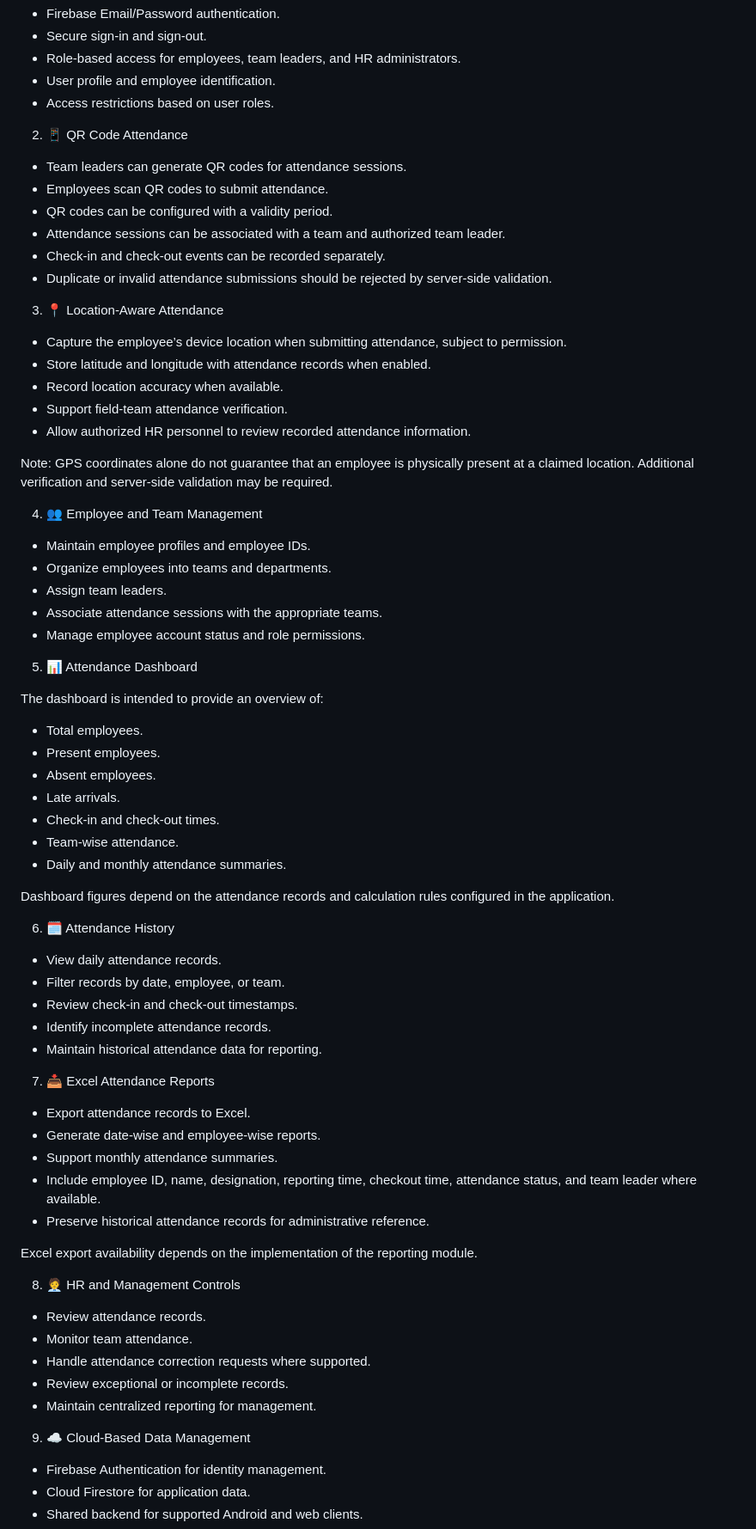
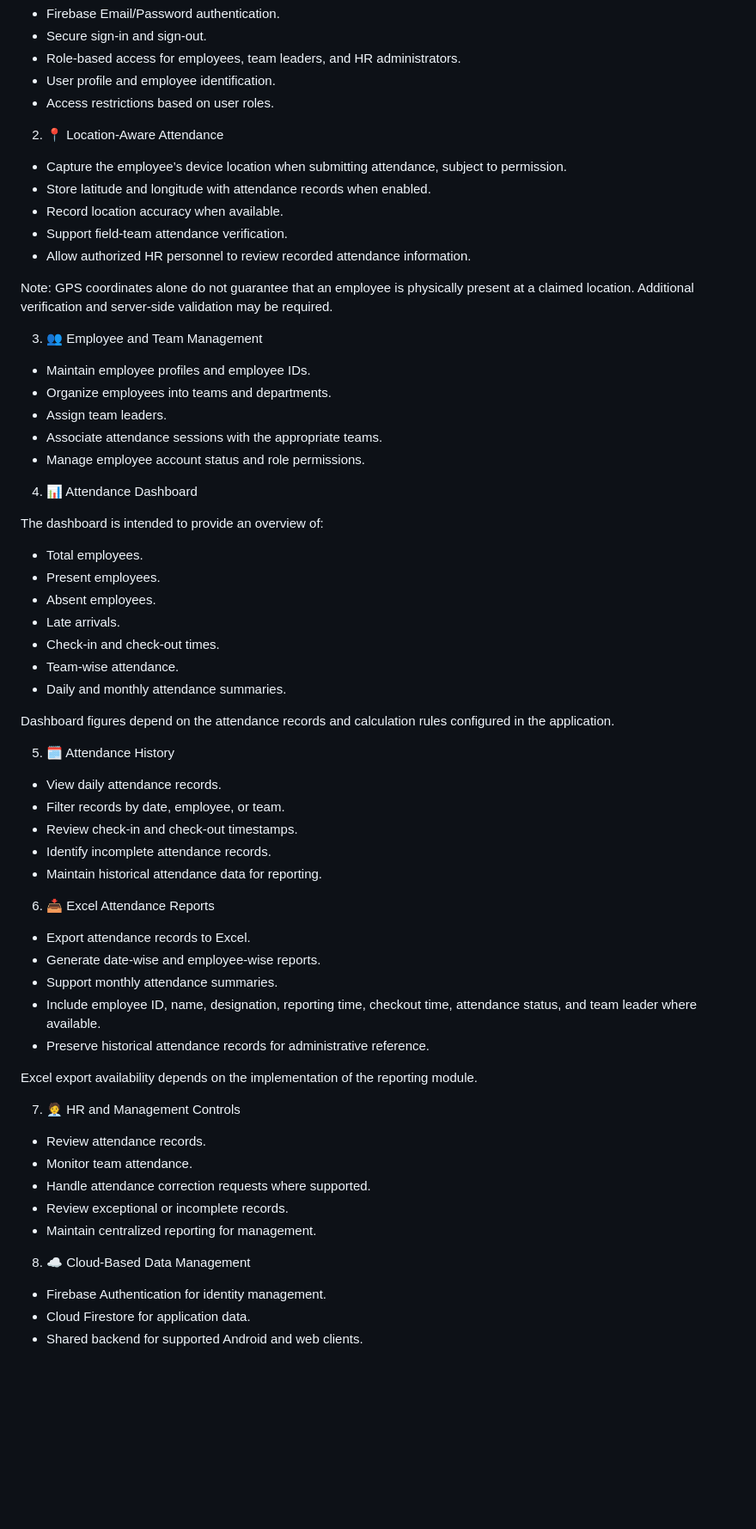
Before and after one commit to Minhajshifat/AttendenceprotalSurokkhaHealth, a Markdown page: README.md, the part around the change. Shown at 86% size. Drawn GitHub-style; blank space fills up the shorter version.

```diff
--- a/README.md
+++ b/README.md
@@ -83,16 +83,8 @@ The system is designed for organizations managing approximately 11–50 employee
 * User profile and employee identification.
 * Access restrictions based on user roles.
 
-2. 📱 QR Code Attendance
 
-* Team leaders can generate QR codes for attendance sessions.
-* Employees scan QR codes to submit attendance.
-* QR codes can be configured with a validity period.
-* Attendance sessions can be associated with a team and authorized team leader.
-* Check-in and check-out events can be recorded separately.
-* Duplicate or invalid attendance submissions should be rejected by server-side validation.
-
-3. 📍 Location-Aware Attendance
+2. 📍 Location-Aware Attendance
 
 * Capture the employee’s device location when submitting attendance, subject to permission.
 * Store latitude and longitude with attendance records when enabled.
@@ -102,7 +94,7 @@ The system is designed for organizations managing approximately 11–50 employee
 
 Note: GPS coordinates alone do not guarantee that an employee is physically present at a claimed location. Additional verification and server-side validation may be required.
 
-4. 👥 Employee and Team Management
+3. 👥 Employee and Team Management
 
 * Maintain employee profiles and employee IDs.
 * Organize employees into teams and departments.
@@ -110,7 +102,7 @@ Note: GPS coordinates alone do not guarantee that an employee is physically pres
 * Associate attendance sessions with the appropriate teams.
 * Manage employee account status and role permissions.
 
-5. 📊 Attendance Dashboard
+4. 📊 Attendance Dashboard
 
 The dashboard is intended to provide an overview of:
 
@@ -124,7 +116,7 @@ The dashboard is intended to provide an overview of:
 
 Dashboard figures depend on the attendance records and calculation rules configured in the application.
 
-6. 🗓️ Attendance History
+5. 🗓️ Attendance History
 
 * View daily attendance records.
 * Filter records by date, employee, or team.
@@ -132,7 +124,7 @@ Dashboard figures depend on the attendance records and calculation rules configu
 * Identify incomplete attendance records.
 * Maintain historical attendance data for reporting.
 
-7. 📥 Excel Attendance Reports
+6. 📥 Excel Attendance Reports
 
 * Export attendance records to Excel.
 * Generate date-wise and employee-wise reports.
@@ -142,7 +134,7 @@ Dashboard figures depend on the attendance records and calculation rules configu
 
 Excel export availability depends on the implementation of the reporting module.
 
-8. 🧑‍💼 HR and Management Controls
+7. 🧑‍💼 HR and Management Controls
 
 * Review attendance records.
 * Monitor team attendance.
@@ -150,7 +142,7 @@ Excel export availability depends on the implementation of the reporting module.
 * Review exceptional or incomplete records.
 * Maintain centralized reporting for management.
 
-9. ☁️ Cloud-Based Data Management
+8. ☁️ Cloud-Based Data Management
 
 * Firebase Authentication for identity management.
 * Cloud Firestore for application data.
```
